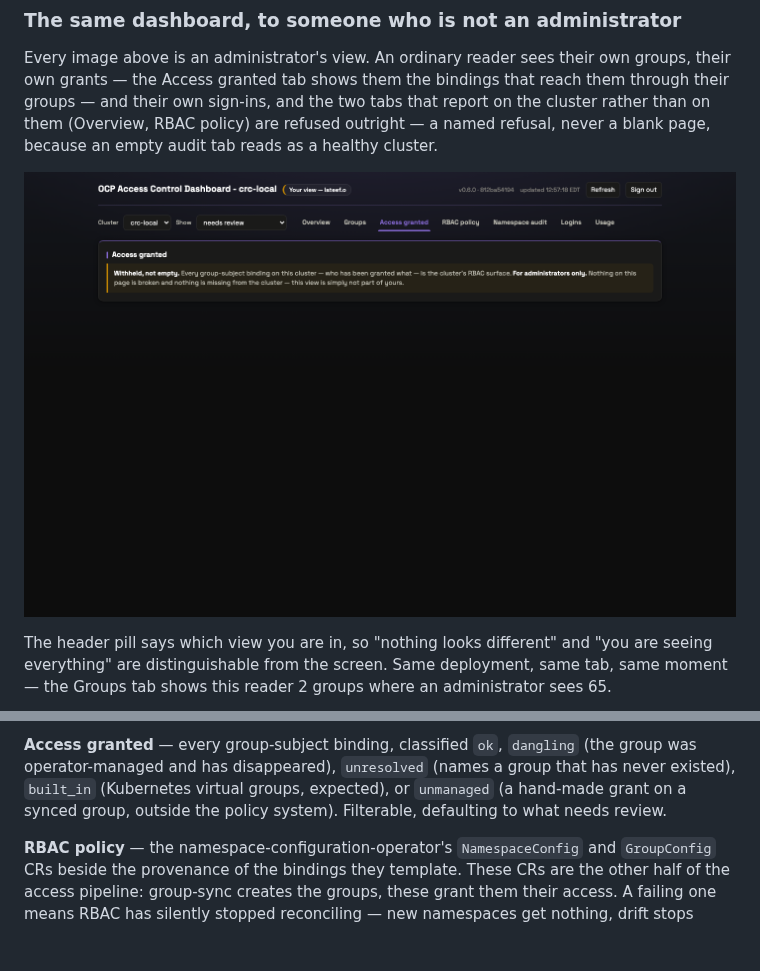
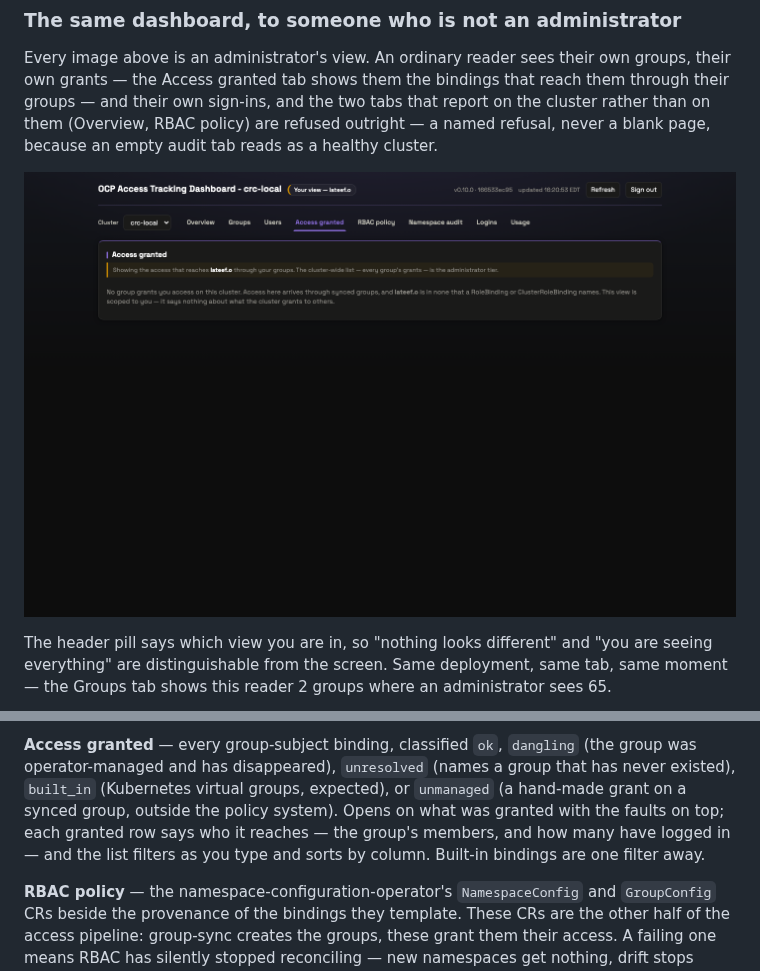
Before and after one commit to ephico2real2/group-sync-dashboard, a Markdown page: README.md, 2 parts joined by grey strips. Drawn GitHub-style; pictures changed too: docs/screenshots/self/04-access-granted.png; blank space fills up the shorter version.

```diff
--- a/README.md
+++ b/README.md
@@ -348,7 +348,9 @@ the person finds the id the cluster knows them by. A non-administrator sees thei
 **Access granted** — every group-subject binding, classified `ok`, `dangling` (the group was
 operator-managed and has disappeared), `unresolved` (names a group that has never existed),
 `built_in` (Kubernetes virtual groups, expected), or `unmanaged` (a hand-made grant on a
-synced group, outside the policy system). Filterable, defaulting to what needs review.
+synced group, outside the policy system). Opens on what was granted with the faults on top;
+each granted row says who it reaches — the group's members, and how many have logged in — and the
+list filters as you type and sorts by column. Built-in bindings are one filter away.
 
 **RBAC policy** — the namespace-configuration-operator's `NamespaceConfig` and `GroupConfig`
 CRs beside the provenance of the bindings they template. These CRs are the other half of the
```
Also changed, not shown: docs/ACCESS_CONTROL.md (+3 -2 lines), docs/REVIEW_access_granted_reach.md (added, +50 -0 lines), docs/REVIEW_admin_tier_gating.md (+5 -3 lines), 4 other files.
